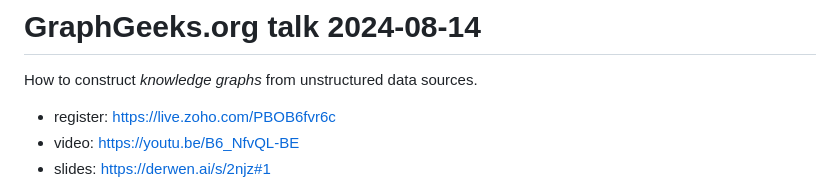
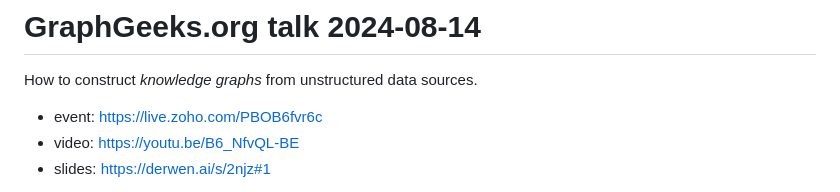
Before and after one commit to DerwenAI/strwythura, a Markdown page: README.md, the part around the change. Drawn GitHub-style.

```diff
--- a/README.md
+++ b/README.md
@@ -2,7 +2,7 @@
 
 How to construct _knowledge graphs_ from unstructured data sources.
 
-  * register: <https://live.zoho.com/PBOB6fvr6c>
+  * event: <https://live.zoho.com/PBOB6fvr6c>
   * video: <https://youtu.be/B6_NfvQL-BE>
   * slides: <https://derwen.ai/s/2njz#1>
 
```
